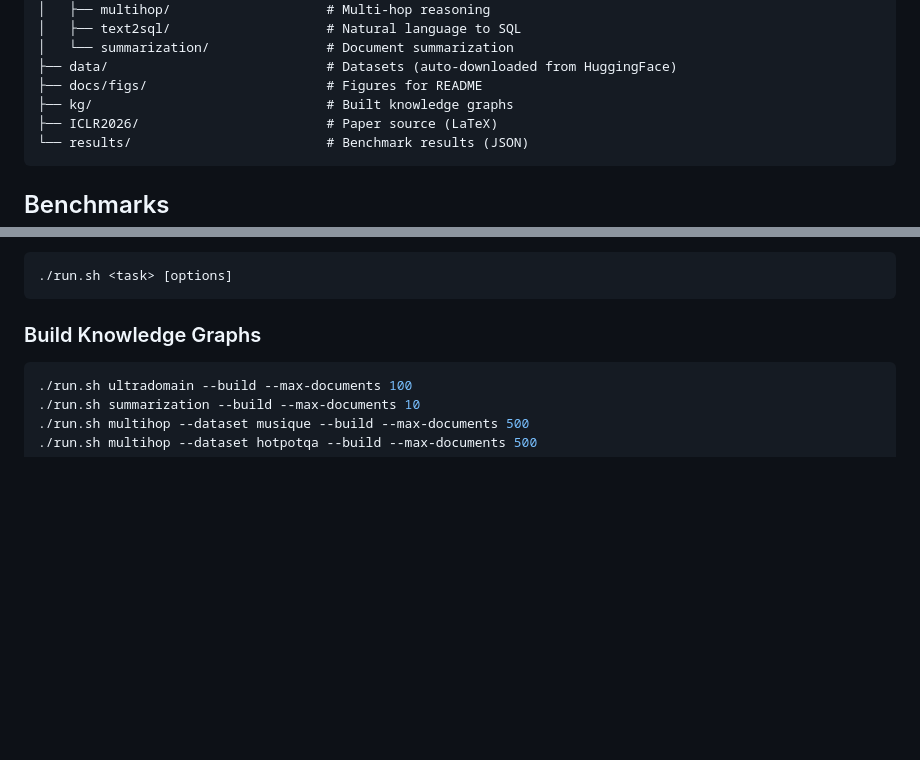
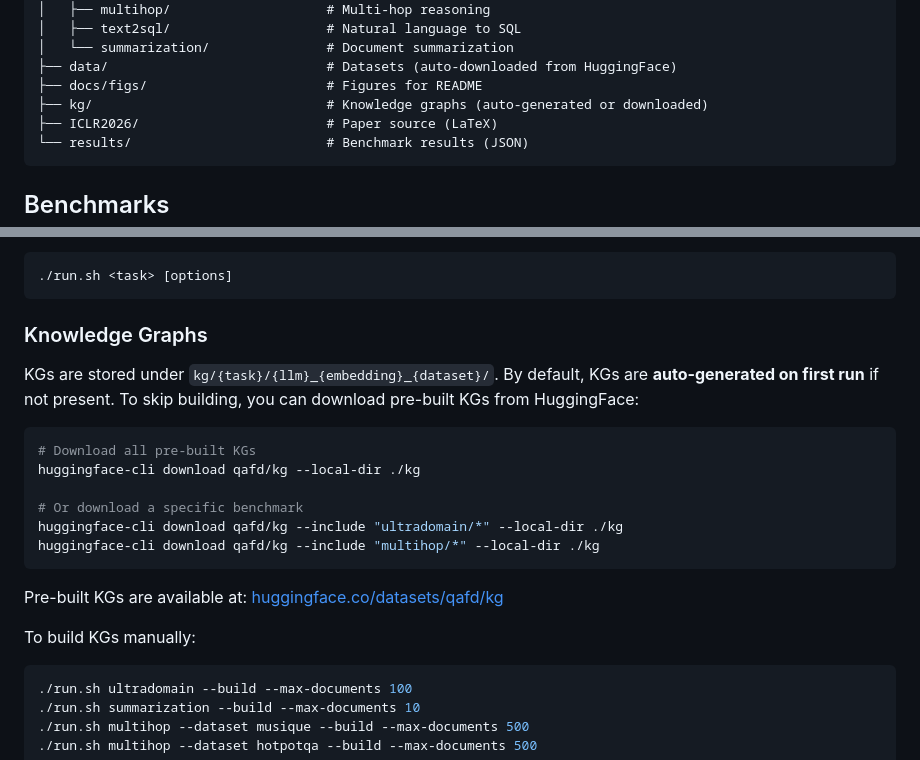
Before and after one commit to Tarzanagh/QAFD-RAG, a Markdown page: README.md, 2 parts joined by grey strips. Rendered like a GitHub page; blank space fills up the shorter version.

Commit message:
Add KG download instructions to README

````diff
--- a/README.md
+++ b/README.md
@@ -73,7 +73,7 @@ QAFD-RAG/
 │   └── summarization/               # Document summarization
 ├── data/                            # Datasets (auto-downloaded from HuggingFace)
 ├── docs/figs/                       # Figures for README
-├── kg/                              # Built knowledge graphs
+├── kg/                              # Knowledge graphs (auto-generated or downloaded)
 ├── ICLR2026/                        # Paper source (LaTeX)
 └── results/                         # Benchmark results (JSON)
 ```
@@ -95,7 +95,22 @@ All benchmarks are run through `./run.sh` (automatically uses the `qafd-rag` con
 ./run.sh <task> [options]
 ```
 
-### Build Knowledge Graphs
+### Knowledge Graphs
+
+KGs are stored under `kg/{task}/{llm}_{embedding}_{dataset}/`. By default, KGs are **auto-generated on first run** if not present. To skip building, you can download pre-built KGs from HuggingFace:
+
+```bash
+# Download all pre-built KGs
+huggingface-cli download qafd/kg --local-dir ./kg
+
+# Or download a specific benchmark
+huggingface-cli download qafd/kg --include "ultradomain/*" --local-dir ./kg
+huggingface-cli download qafd/kg --include "multihop/*" --local-dir ./kg
+```
+
+Pre-built KGs are available at: [huggingface.co/datasets/qafd/kg](https://huggingface.co/datasets/qafd/kg)
+
+To build KGs manually:
 
 ```bash
 ./run.sh ultradomain --build --max-documents 100
````
